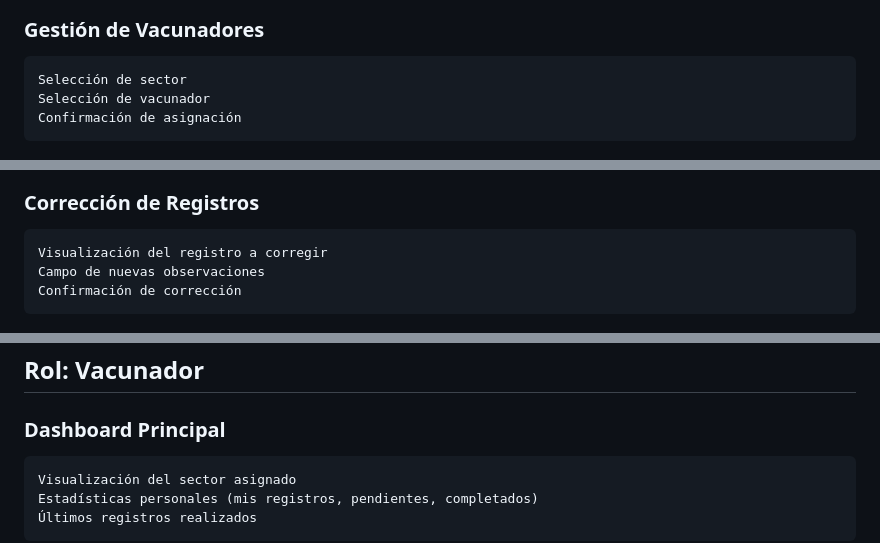
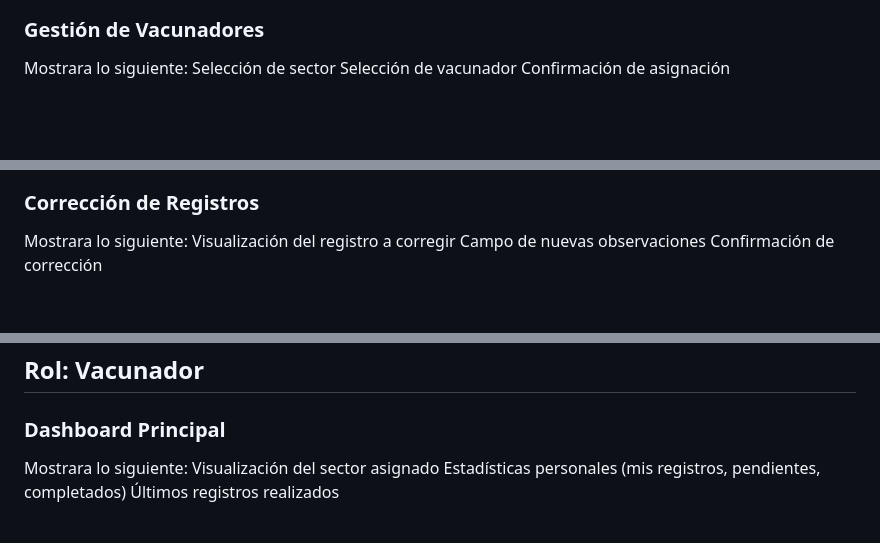
Before and after one commit to Andrew-Joel-Paillacho/Prueba_Vacunacion_Canina_Felina, a Markdown page: README.md, 3 parts joined by grey strips. Rendered like a GitHub page; blank space fills up the shorter version.

```diff
--- a/README.md
+++ b/README.md
@@ -80,6 +83,7 @@ Este dashboard nos presentara in interfaz que nos muestra lo siguiente:
 ![App Screenshot](https://github.com/Andrew-Joel-Paillacho/Prueba_Vacunacion_Canina_Felina/blob/main/recursos/brigadier_2.png)
 
 ### Gestión de Vacunadores
+Mostrara lo siguiente:
     Selección de sector
     Selección de vacunador
     Confirmación de asignación
@@ -87,6 +91,7 @@ Este dashboard nos presentara in interfaz que nos muestra lo siguiente:
 ![App Screenshot](https://github.com/Andrew-Joel-Paillacho/Prueba_Vacunacion_Canina_Felina/blob/main/recursos/brigadier_3.png)
 
 ### Corrección de Registros
+Mostrara lo siguiente:
     Visualización del registro a corregir
     Campo de nuevas observaciones
     Confirmación de corrección
@@ -96,6 +101,7 @@ Este dashboard nos presentara in interfaz que nos muestra lo siguiente:
 ## Rol: Vacunador
 
 ### Dashboard Principal
+Mostrara lo siguiente:
     Visualización del sector asignado
     Estadísticas personales (mis registros, pendientes, completados)
     Últimos registros realizados
```
Also changed, not shown: other parts of README.md (+4 -1 lines).
